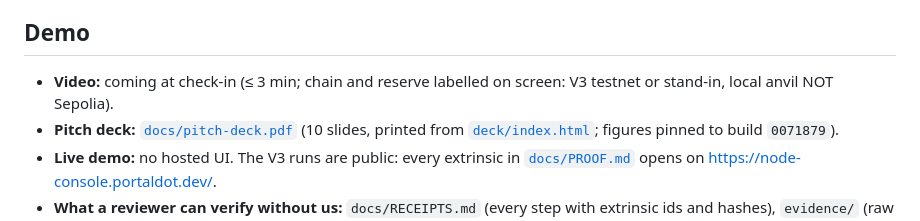
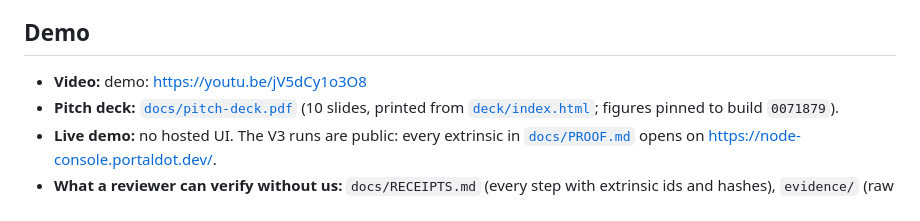
Before and after one commit to edycutjong/portaldot-hackathon-2026-ballast-edycu, a Markdown page: README.md, the part around the change. Drawn GitHub-style.

Commit message:
README: link the demo video

```diff
--- a/README.md
+++ b/README.md
@@ -217,7 +217,7 @@ the chain's deposit constants, refuses to start if the funder is short, and depl
 
 ## Demo
 
-- **Video:** coming at check-in (≤ 3 min; chain and reserve labelled on screen: V3 testnet or stand-in, local anvil NOT Sepolia).
+- **Video:** demo: https://youtu.be/jV5dCy1o3O8
 - **Pitch deck:** [`docs/pitch-deck.pdf`](docs/pitch-deck.pdf) (10 slides, printed from [`deck/index.html`](deck/index.html); figures pinned to build `0071879`).
 - **Live demo:** no hosted UI. The V3 runs are public: every extrinsic in [`docs/PROOF.md`](docs/PROOF.md) opens on https://node-console.portaldot.dev/.
 - **What a reviewer can verify without us:** `docs/RECEIPTS.md` (every step with extrinsic ids and hashes), `evidence/` (raw JSON, watchdog logs),
```
